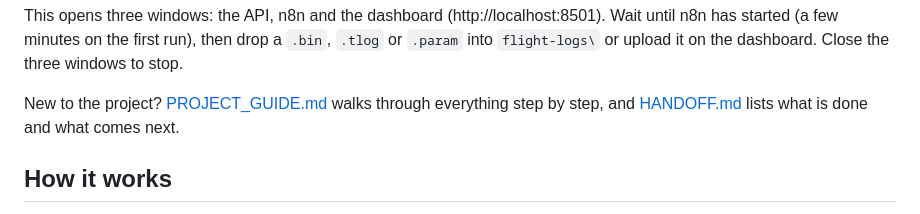
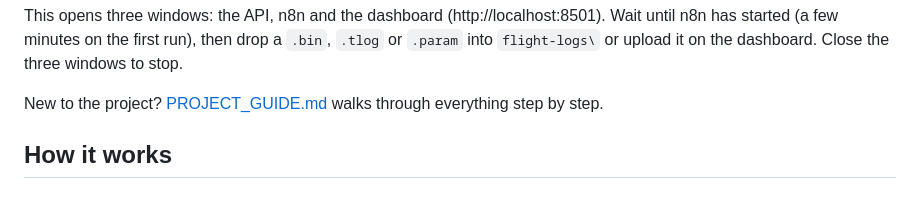
Before and after one commit to shmizi/flightlog-blackbox, a Markdown page: README.md, the part around the change. Rendered like a GitHub page.

Commit message:
Remove the README link to the deleted handoff note

```diff
--- a/README.md
+++ b/README.md
@@ -66,8 +66,7 @@ This opens three windows: the API, n8n and the dashboard (http://localhost:8501)
 (a few minutes on the first run), then drop a `.bin`, `.tlog` or `.param` into `flight-logs\` or upload it on
 the dashboard. Close the three windows to stop.
 
-New to the project? [PROJECT_GUIDE.md](PROJECT_GUIDE.md) walks through everything step by step, and
-[HANDOFF.md](HANDOFF.md) lists what is done and what comes next.
+New to the project? [PROJECT_GUIDE.md](PROJECT_GUIDE.md) walks through everything step by step.
 
 ## How it works
 
```
